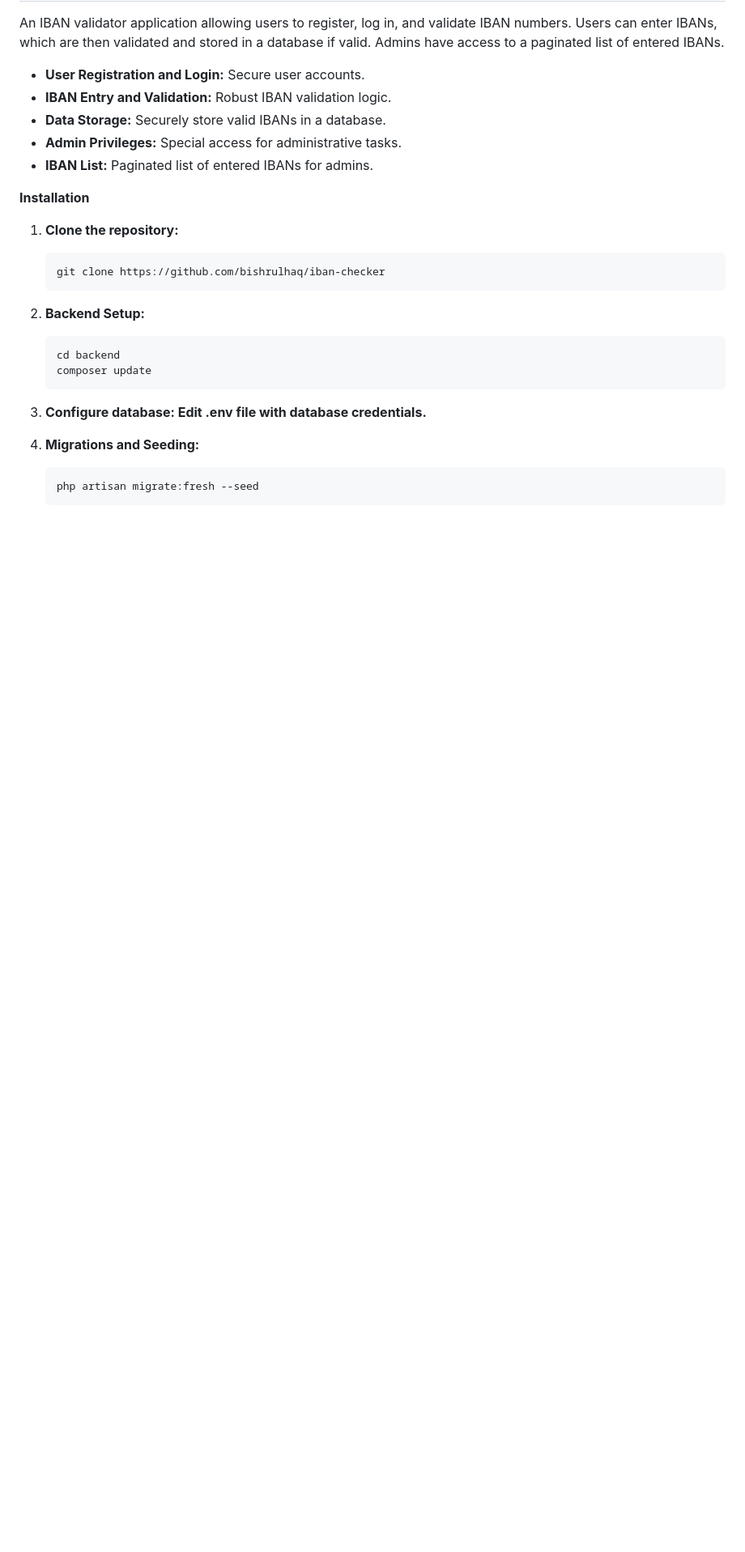
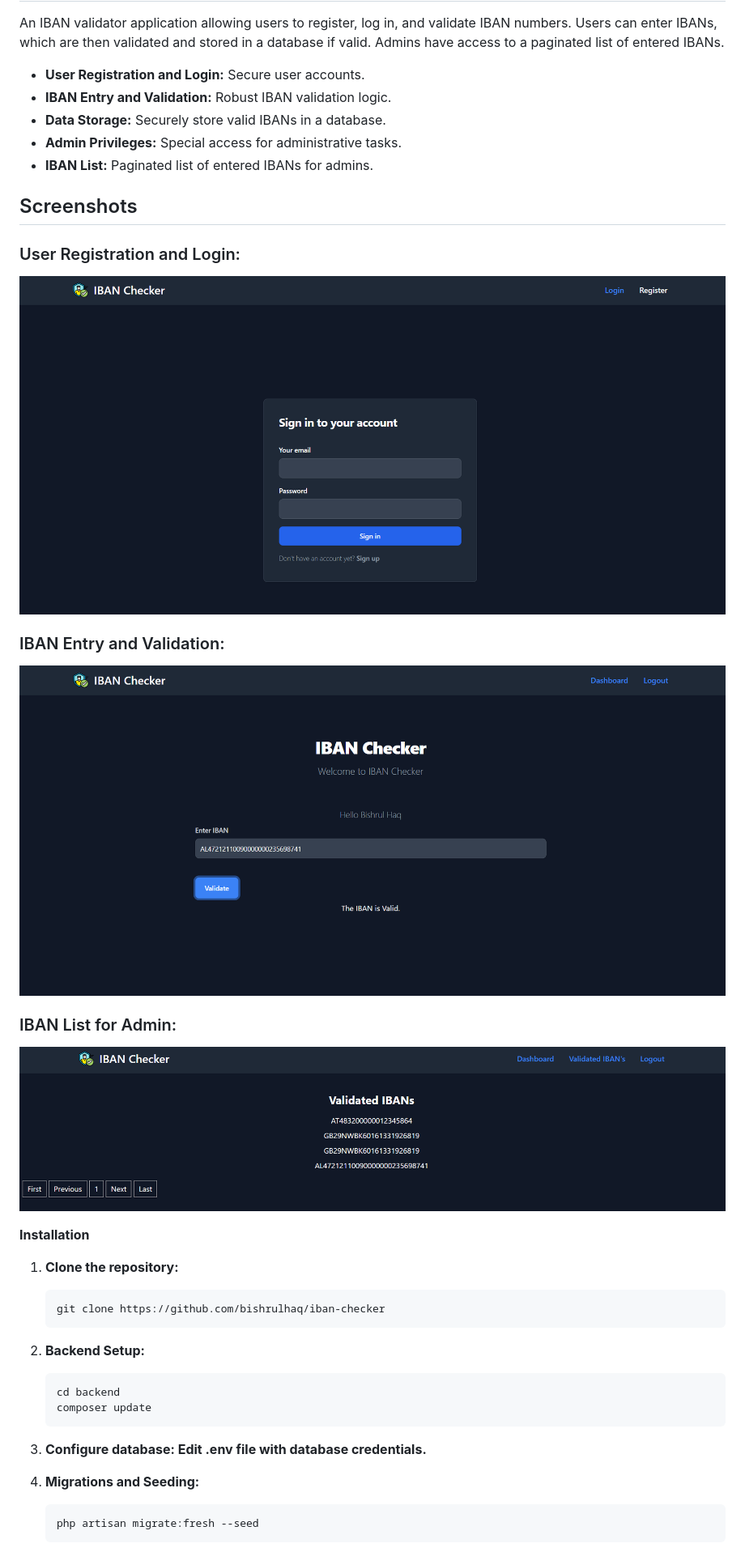
Before and after one commit to bishrulhaq/iban-checker, a Markdown page: README.md, the part around the change. Shown: that part at 81% size. Drawn GitHub-style; pictures changed too: img/iban_validator.png (added), img/sign_in.png (added), img/validated_iban.png (added); blank space fills up the shorter version.

```diff
--- a/README.md
+++ b/README.md
@@ -7,6 +7,16 @@ An IBAN validator application allowing users to register, log in, and validate I
 * **Data Storage:** Securely store valid IBANs in a database.
 * **Admin Privileges:** Special access for administrative tasks.
 * **IBAN List:** Paginated list of entered IBANs for admins.
+
+
+## Screenshots
+
+### User Registration and Login:
+![Image of Sign In Page](/img/sign_in.png)
+### IBAN Entry and Validation:
+![Image of IBAN Validation](/img/iban_validator.png)
+### IBAN List for Admin:
+![Image of Validate IBAN](/img/validated_iban.png)
 
 **Installation**
 
```
